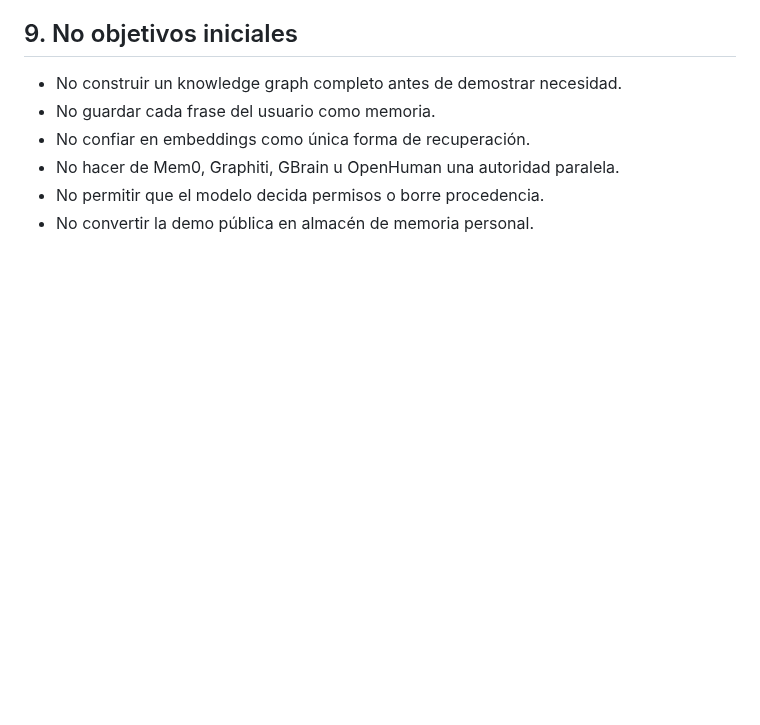
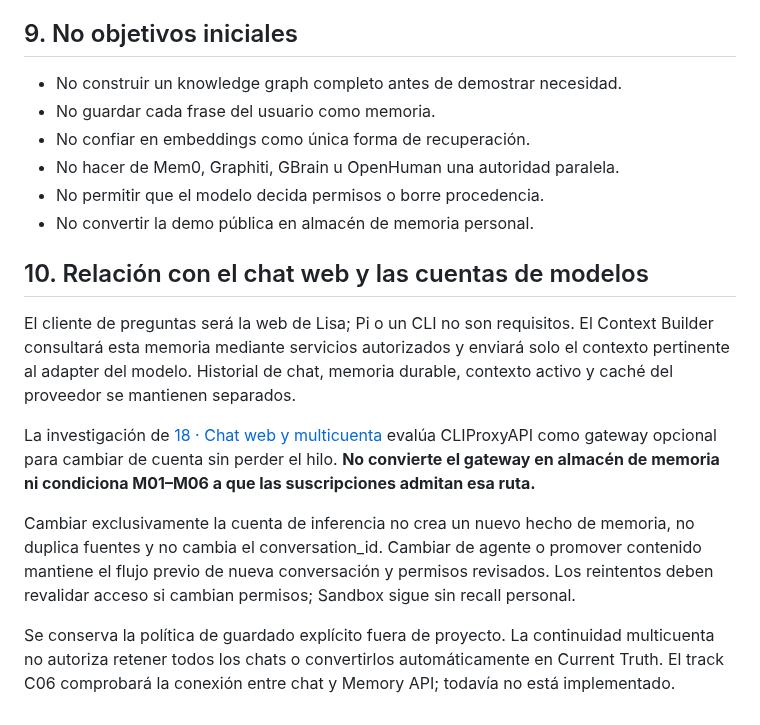
Before and after one commit to PabloPC05/lisa, a Markdown page: docs/17-memoria-segundo-cerebro.md, the part around one of its changes. Rendered like a GitHub page; blank space fills up the shorter version.

Commit message:
docs: separar memoria duradera de cuentas de inferencia [skip ci]

```diff
--- a/docs/17-memoria-segundo-cerebro.md
+++ b/docs/17-memoria-segundo-cerebro.md
@@ -195,3 +195,13 @@ La primera versión útil debe demostrar que:
 - No hacer de Mem0, Graphiti, GBrain u OpenHuman una autoridad paralela.
 - No permitir que el modelo decida permisos o borre procedencia.
 - No convertir la demo pública en almacén de memoria personal.
+
+## 10. Relación con el chat web y las cuentas de modelos
+
+El cliente de preguntas será la web de Lisa; Pi o un CLI no son requisitos. El Context Builder consultará esta memoria mediante servicios autorizados y enviará solo el contexto pertinente al adapter del modelo. Historial de chat, memoria durable, contexto activo y caché del proveedor se mantienen separados.
+
+La investigación de [18 · Chat web y multicuenta](18-chat-web-multicuenta.md) evalúa CLIProxyAPI como gateway opcional para cambiar de cuenta sin perder el hilo. **No convierte el gateway en almacén de memoria ni condiciona M01–M06 a que las suscripciones admitan esa ruta.**
+
+Cambiar exclusivamente la cuenta de inferencia no crea un nuevo hecho de memoria, no duplica fuentes y no cambia el conversation_id. Cambiar de agente o promover contenido mantiene el flujo previo de nueva conversación y permisos revisados. Los reintentos deben revalidar acceso si cambian permisos; Sandbox sigue sin recall personal.
+
+Se conserva la política de guardado explícito fuera de proyecto. La continuidad multicuenta no autoriza retener todos los chats o convertirlos automáticamente en Current Truth. El track C06 comprobará la conexión entre chat y Memory API; todavía no está implementado.
```
Also changed, not shown: other parts of docs/17-memoria-segundo-cerebro.md (+1 -1 lines).
